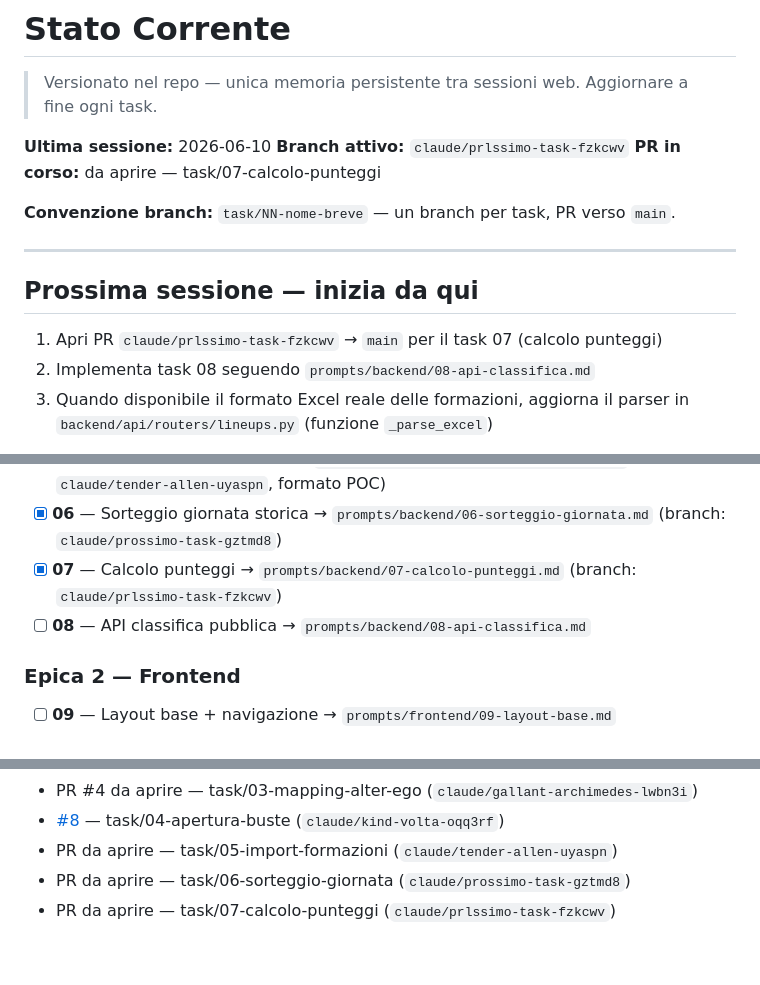
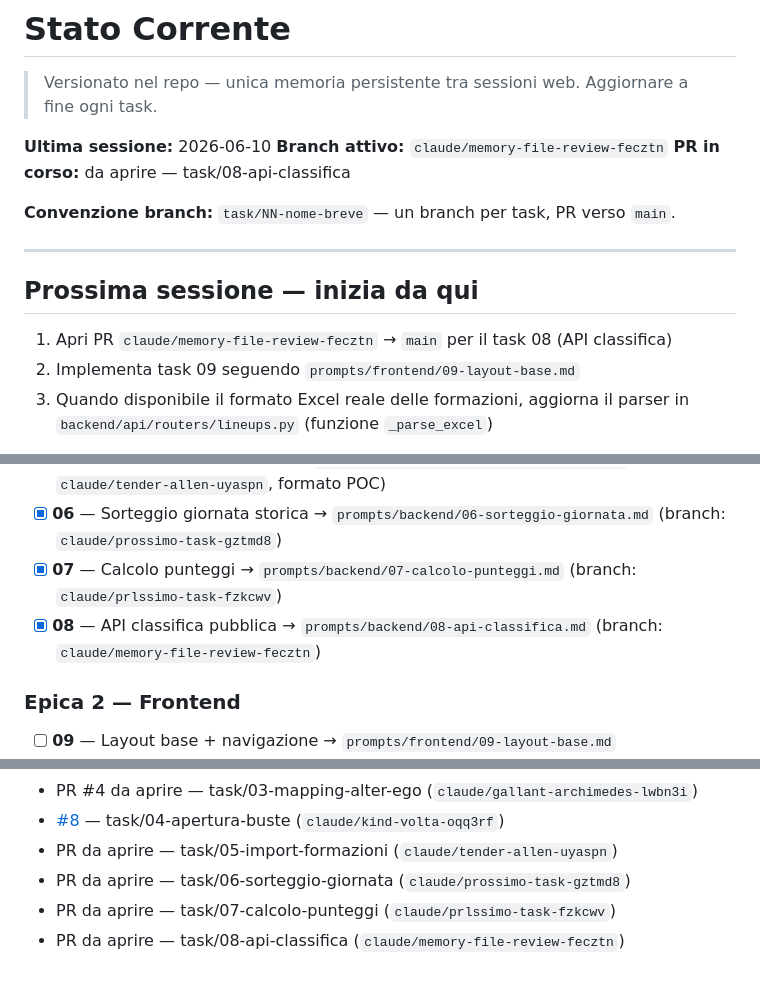
Before and after one commit to simonediroma/fantanostalgia, a Markdown page: CLAUDE_MEMORY.md, 3 parts joined by grey strips. Rendered like a GitHub page.

Commit message:
chore: aggiorna CLAUDE_MEMORY.md — task 08 completato
https://claude.ai/code/session_018SaZ48tjAyHg7PgmteMFoY

```diff
--- a/CLAUDE_MEMORY.md
+++ b/CLAUDE_MEMORY.md
@@ -2,8 +2,8 @@
 > Versionato nel repo — unica memoria persistente tra sessioni web. Aggiornare a fine ogni task.
 
 **Ultima sessione:** 2026-06-10
-**Branch attivo:** `claude/prlssimo-task-fzkcwv`
-**PR in corso:** da aprire — task/07-calcolo-punteggi
+**Branch attivo:** `claude/memory-file-review-fecztn`
+**PR in corso:** da aprire — task/08-api-classifica
 
 **Convenzione branch:** `task/NN-nome-breve` — un branch per task, PR verso `main`.
 
@@ -11,8 +11,8 @@
 
 ## Prossima sessione — inizia da qui
 
-1. Apri PR `claude/prlssimo-task-fzkcwv` → `main` per il task 07 (calcolo punteggi)
-2. Implementa task 08 seguendo `prompts/backend/08-api-classifica.md`
+1. Apri PR `claude/memory-file-review-fecztn` → `main` per il task 08 (API classifica)
+2. Implementa task 09 seguendo `prompts/frontend/09-layout-base.md`
 3. Quando disponibile il formato Excel reale delle formazioni, aggiorna il parser in `backend/api/routers/lineups.py` (funzione `_parse_excel`)
 
 Ogni task ha un prompt dedicato in `prompts/`.
@@ -33,7 +33,7 @@ Prima di iniziare qualsiasi task: leggi il prompt corrispondente + `docs/archite
 - [x] **05** — Import formazioni Excel → `prompts/backend/05-import-formazioni.md` (branch: `claude/tender-allen-uyaspn`, formato POC)
 - [x] **06** — Sorteggio giornata storica → `prompts/backend/06-sorteggio-giornata.md` (branch: `claude/prossimo-task-gztmd8`)
 - [x] **07** — Calcolo punteggi → `prompts/backend/07-calcolo-punteggi.md` (branch: `claude/prlssimo-task-fzkcwv`)
-- [ ] **08** — API classifica pubblica → `prompts/backend/08-api-classifica.md`
+- [x] **08** — API classifica pubblica → `prompts/backend/08-api-classifica.md` (branch: `claude/memory-file-review-fecztn`)
 
 ### Epica 2 — Frontend
 - [ ] **09** — Layout base + navigazione → `prompts/frontend/09-layout-base.md`
@@ -68,3 +68,4 @@ Prima di iniziare qualsiasi task: leggi il prompt corrispondente + `docs/archite
 - PR da aprire — task/05-import-formazioni (`claude/tender-allen-uyaspn`)
 - PR da aprire — task/06-sorteggio-giornata (`claude/prossimo-task-gztmd8`)
 - PR da aprire — task/07-calcolo-punteggi (`claude/prlssimo-task-fzkcwv`)
+- PR da aprire — task/08-api-classifica (`claude/memory-file-review-fecztn`)
```
